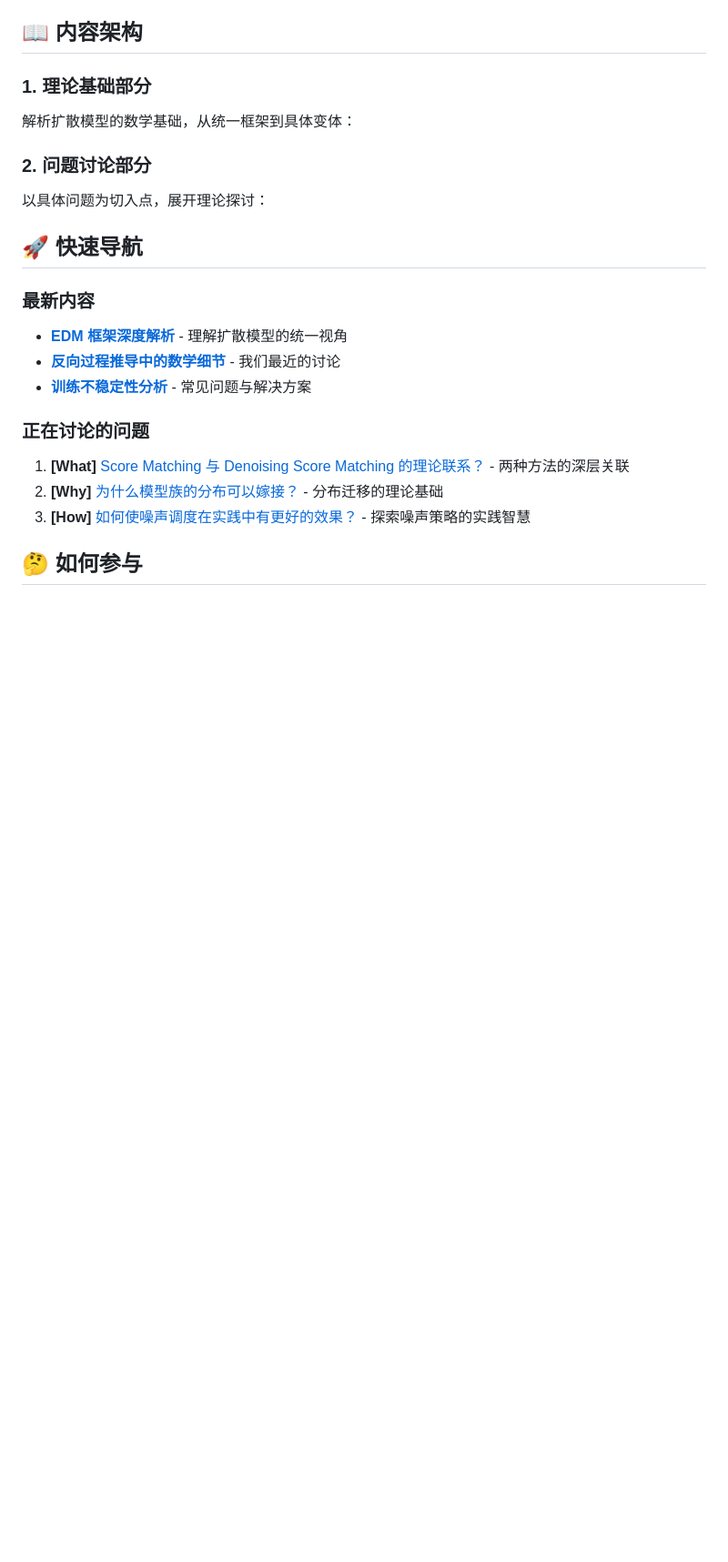
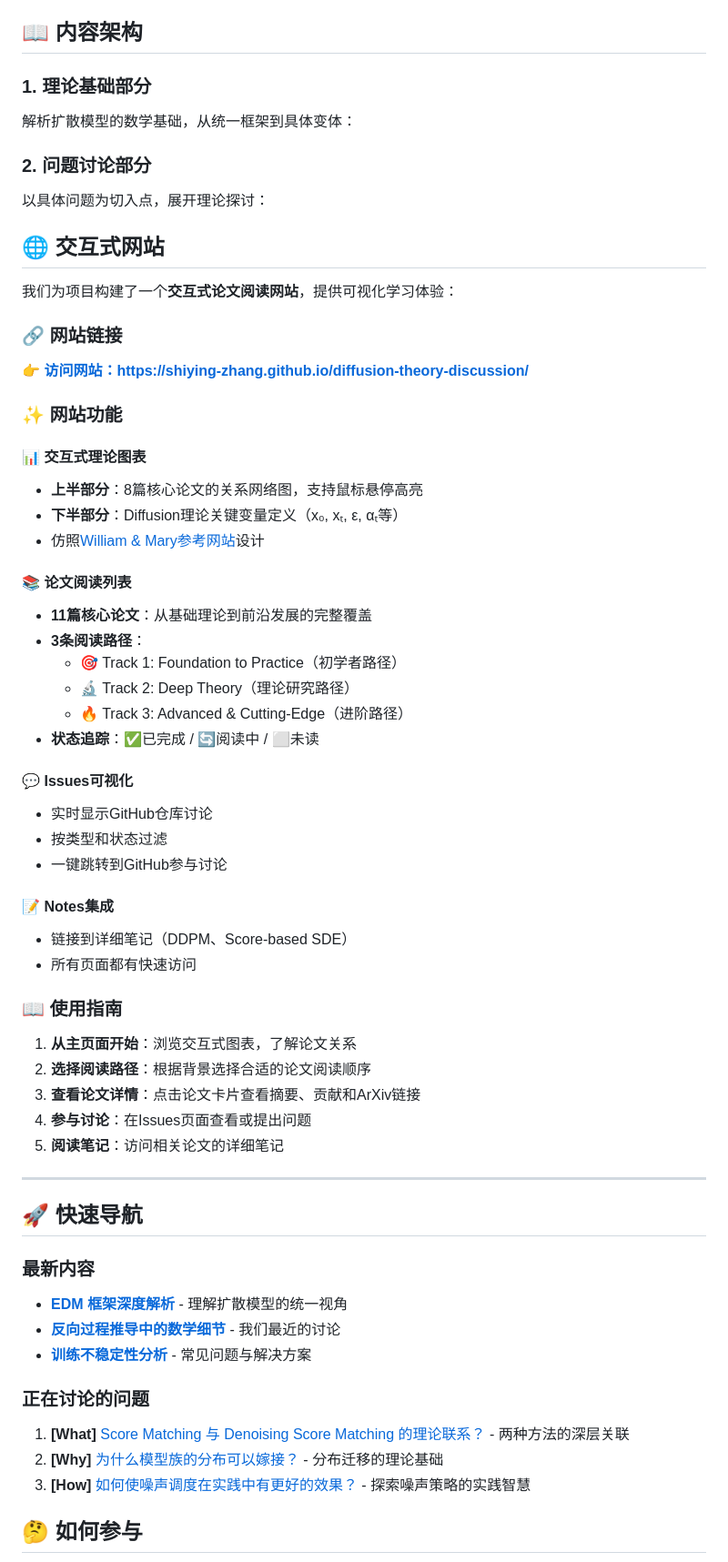
Before and after one commit to Shiying-Zhang/diffusion-theory-discussion, a Markdown page: README.md, the part around the change. Shown at 91% size. Drawn GitHub-style; blank space fills up the shorter version.

Commit message:
docs: add interactive website information to README
- Add website section with direct link to GitHub Pages
- Document interactive theory chart features
- Describe paper reading list and learning paths
- Add usage guide for website navigation
- Include Issues visualization and Notes integration

```diff
--- a/README.md
+++ b/README.md
@@ -24,6 +24,46 @@
 
 ### 2. 问题讨论部分
 以具体问题为切入点，展开理论探讨：
+
+## 🌐 交互式网站
+
+我们为项目构建了一个**交互式论文阅读网站**，提供可视化学习体验：
+
+### 🔗 网站链接
+**👉 [访问网站：https://shiying-zhang.github.io/diffusion-theory-discussion/](https://shiying-zhang.github.io/diffusion-theory-discussion/)**
+
+### ✨ 网站功能
+
+#### 📊 交互式理论图表
+- **上半部分**：8篇核心论文的关系网络图，支持鼠标悬停高亮
+- **下半部分**：Diffusion理论关键变量定义（x₀, xₜ, ε, αₜ等）
+- 仿照[William & Mary参考网站](https://www.math.wm.edu/~leemis/chart/UDR/UDR.html)设计
+
+#### 📚 论文阅读列表
+- **11篇核心论文**：从基础理论到前沿发展的完整覆盖
+- **3条阅读路径**：
+  - 🎯 Track 1: Foundation to Practice（初学者路径）
+  - 🔬 Track 2: Deep Theory（理论研究路径）
+  - 🔥 Track 3: Advanced & Cutting-Edge（进阶路径）
+- **状态追踪**：✅已完成 / 🔄阅读中 / ⬜未读
+
+#### 💬 Issues可视化
+- 实时显示GitHub仓库讨论
+- 按类型和状态过滤
+- 一键跳转到GitHub参与讨论
+
+#### 📝 Notes集成
+- 链接到详细笔记（DDPM、Score-based SDE）
+- 所有页面都有快速访问
+
+### 📖 使用指南
+1. **从主页面开始**：浏览交互式图表，了解论文关系
+2. **选择阅读路径**：根据背景选择合适的论文阅读顺序
+3. **查看论文详情**：点击论文卡片查看摘要、贡献和ArXiv链接
+4. **参与讨论**：在Issues页面查看或提出问题
+5. **阅读笔记**：访问相关论文的详细笔记
+
+---
 
 ## 🚀 快速导航
 
```
